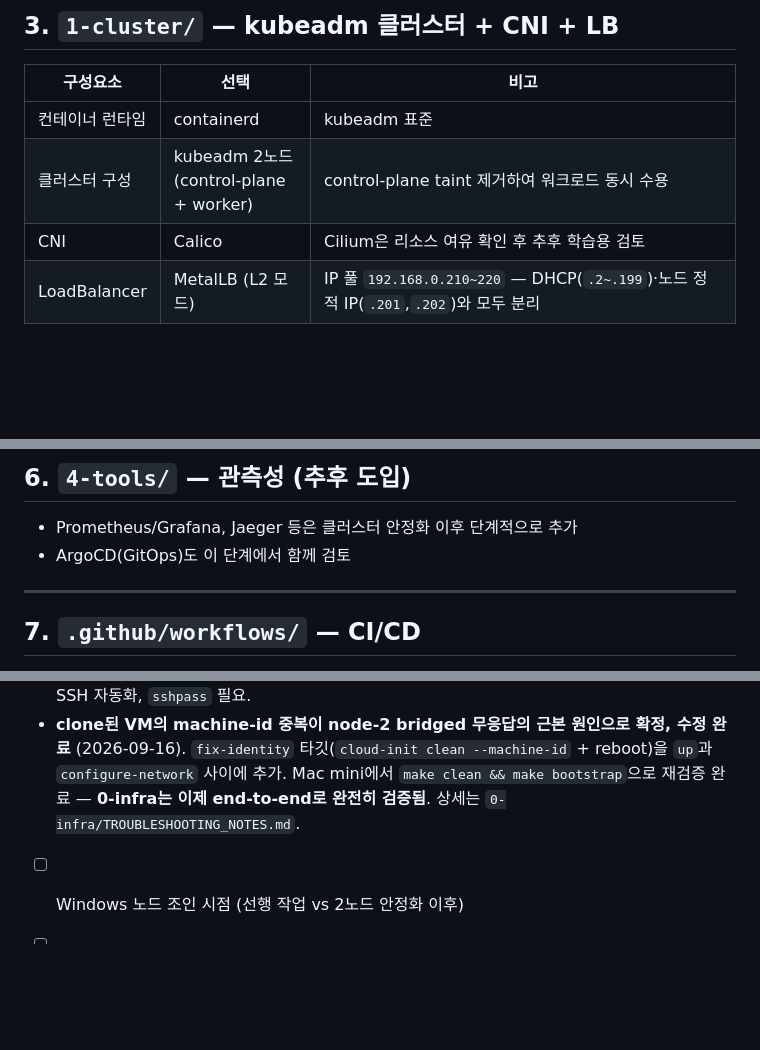
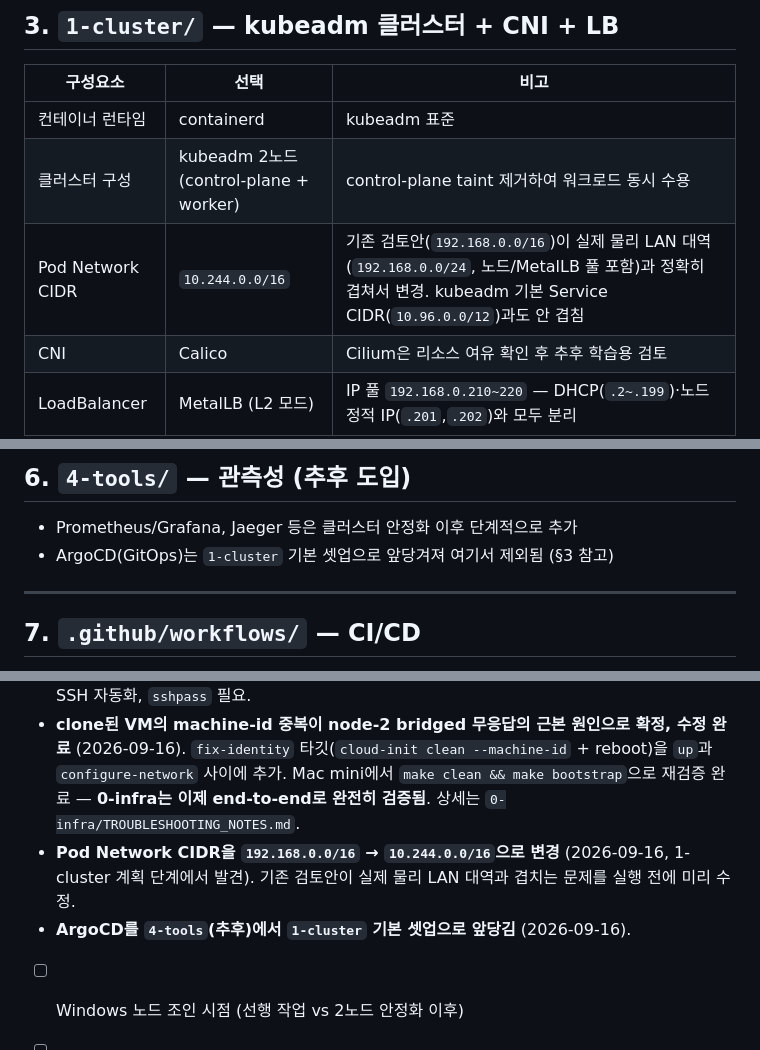
Before and after one commit to Jeongjuwon-259/hermes-order-k8s-flowise, a Markdown page: README.md, 3 parts joined by grey strips. Rendered like a GitHub page; blank space fills up the shorter version.

Commit message:
docs(1-cluster): fix pod-network-cidr overlap, add ArgoCD to base setup
Pod network CIDR 192.168.0.0/16 overlapped the real LAN subnet
(nodes, MetalLB pool all live on 192.168.0.0/24) — switch to
10.244.0.0/16, which also doesn't collide with kubeadm's default
service CIDR. ArgoCD moves from the deferred 4-tools stage into
1-cluster's default setup.

Co-Authored-By: Claude Sonnet 5 <noreply@anthropic.com>

```diff
--- a/README.md
+++ b/README.md
@@ -70,6 +70,7 @@ Tart 설치 (brew, 1회성 수동)
 |---|---|---|
 | 컨테이너 런타임 | containerd | kubeadm 표준 |
 | 클러스터 구성 | kubeadm 2노드 (control-plane + worker) | control-plane taint 제거하여 워크로드 동시 수용 |
+| Pod Network CIDR | `10.244.0.0/16` | 기존 검토안(`192.168.0.0/16`)이 실제 물리 LAN 대역(`192.168.0.0/24`, 노드/MetalLB 풀 포함)과 정확히 겹쳐서 변경. kubeadm 기본 Service CIDR(`10.96.0.0/12`)과도 안 겹침 |
 | CNI | Calico | Cilium은 리소스 여유 확인 후 추후 학습용 검토 |
 | LoadBalancer | MetalLB (L2 모드) | IP 풀 `192.168.0.210~220` — DHCP(`.2~.199`)·노드 정적 IP(`.201`,`.202`)와 모두 분리 |
 | DNS | CoreDNS (기본 내장) | |
@@ -141,7 +143,7 @@ Tart 설치 (brew, 1회성 수동)
 ## 6. `4-tools/` — 관측성 (추후 도입)
 
 - Prometheus/Grafana, Jaeger 등은 클러스터 안정화 이후 단계적으로 추가
-- ArgoCD(GitOps)도 이 단계에서 함께 검토
+- ArgoCD(GitOps)는 `1-cluster` 기본 셋업으로 앞당겨져 여기서 제외됨 (§3 참고)
 
 ---
 
@@ -173,5 +175,7 @@ Tart 설치 (brew, 1회성 수동)
 - MetalLB IP 풀을 `.200~210` → **`.210~220`으로 이동** (2026-09-16). 노드 정적 IP(.201/.202)와의 충돌 회피.
 - **NAT→static→bridged 전환을 0-infra/Makefile에서 직접 구현** (2026-09-16). Ansible에 위임하지 않고 `configure-network`/`bridged-up` 타깃으로 0-infra 단계에서 완결 — kubeadm이 시작되기 전에 노드 IP가 이미 고정이어야 하므로. Tart 공식 이미지 기본 계정(`admin`/`admin`)으로 SSH 자동화, `sshpass` 필요.
 - **clone된 VM의 machine-id 중복이 node-2 bridged 무응답의 근본 원인으로 확정, 수정 완료** (2026-09-16). `fix-identity` 타깃(`cloud-init clean --machine-id` + reboot)을 `up`과 `configure-network` 사이에 추가. Mac mini에서 `make clean && make bootstrap`으로 재검증 완료 — **0-infra는 이제 end-to-end로 완전히 검증됨**. 상세는 `0-infra/TROUBLESHOOTING_NOTES.md`.
+- **Pod Network CIDR을 `192.168.0.0/16` → `10.244.0.0/16`으로 변경** (2026-09-16, 1-cluster 계획 단계에서 발견). 기존 검토안이 실제 물리 LAN 대역과 겹치는 문제를 실행 전에 미리 수정.
+- **ArgoCD를 `4-tools`(추후)에서 `1-cluster` 기본 셋업으로 앞당김** (2026-09-16).
 - [ ] Windows 노드 조인 시점 (선행 작업 vs 2노드 안정화 이후)
 - [ ] Ingress: nginx-ingress/Traefik(hermes 결정) vs Istio Gateway(Sub-3 결정) — 실제 구현 시점에 재확인
```
Also changed, not shown: other parts of README.md (+1 -0 lines).
